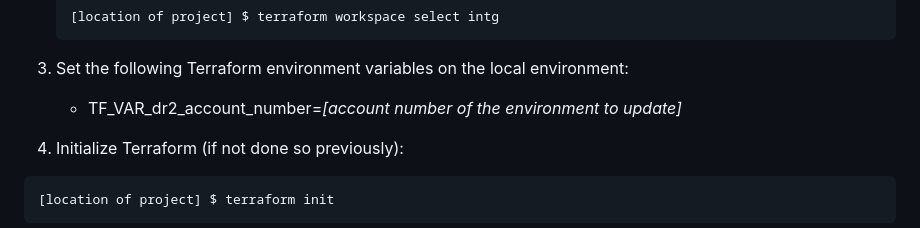
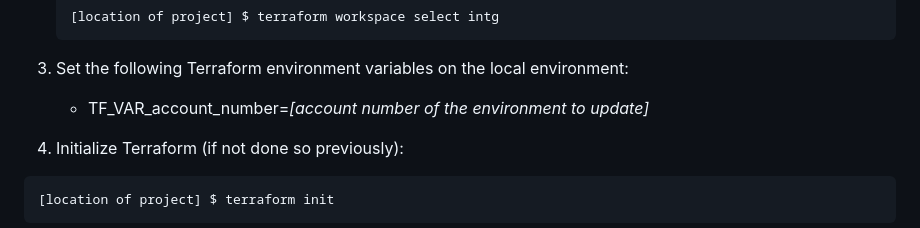
Before and after one commit to nationalarchives/dr2-terraform-environments, a Markdown page: README.md, the part around the change. GitHub-like rendering.

Commit message:
Use the new account_number variable in the README

```diff
--- a/README.md
+++ b/README.md
@@ -58,7 +58,7 @@ HCL Language Support: https://plugins.jetbrains.com/plugin/7808-hashicorp-terraf
 
 3. Set the following Terraform environment variables on the local environment:
 
-    * TF_VAR_dr2_account_number=*[account number of the environment to update]*
+    * TF_VAR_account_number=*[account number of the environment to update]*
 
 4. Initialize Terraform (if not done so previously):
 
```
